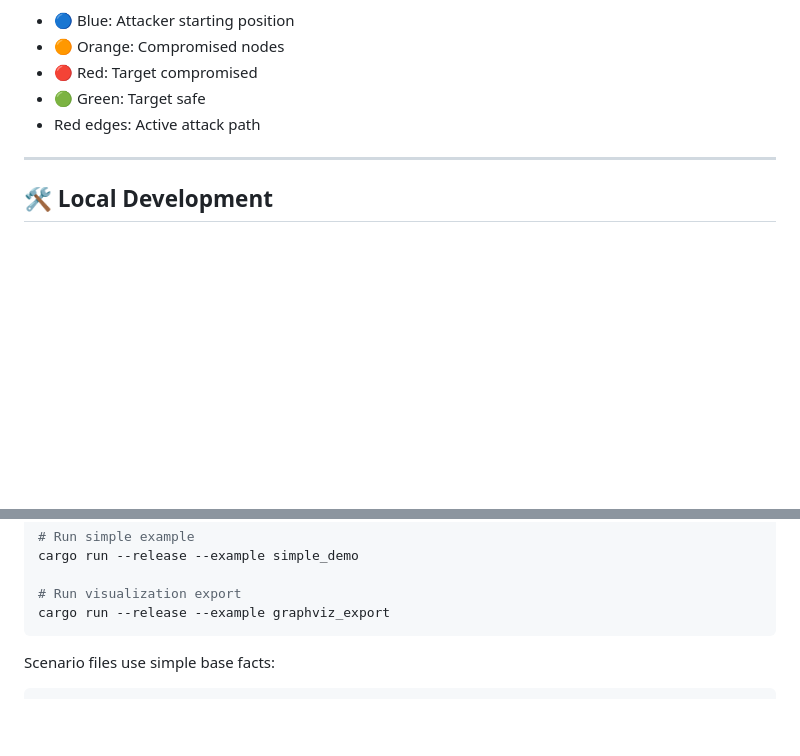
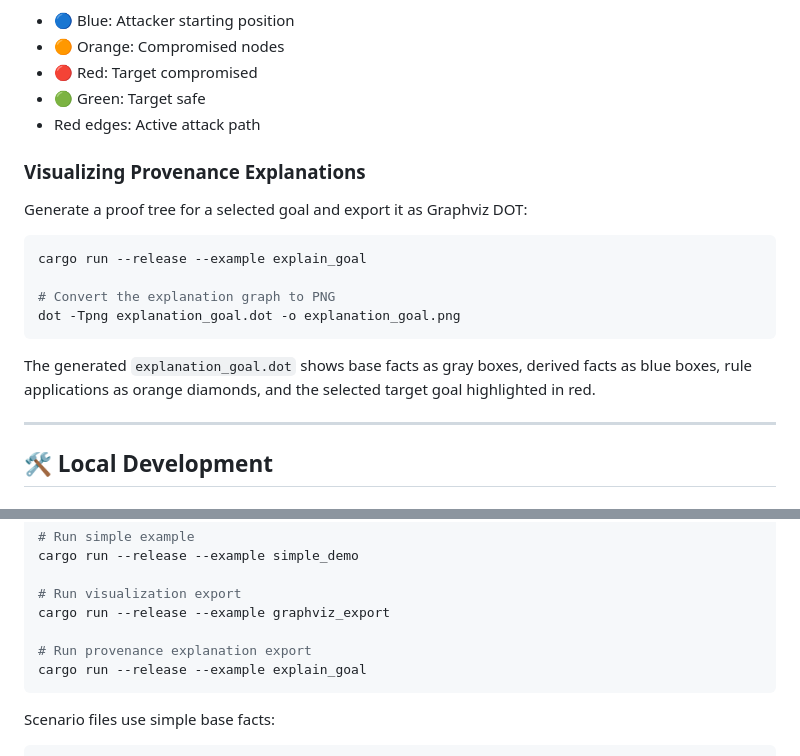
Before and after one commit to stefi19/DynamicAttackGraphs, a Markdown page: README.md, 2 parts joined by grey strips. Drawn GitHub-style; blank space fills up the shorter version.

Commit message:
docs: document provenance visualization workflow

````diff
--- a/README.md
+++ b/README.md
@@ -57,6 +57,19 @@ dot -Tpng graph_final.dot -o graph_final.png
 - 🟢 Green: Target safe
 - Red edges: Active attack path
 
+### Visualizing Provenance Explanations
+
+Generate a proof tree for a selected goal and export it as Graphviz DOT:
+
+```bash
+cargo run --release --example explain_goal
+
+# Convert the explanation graph to PNG
+dot -Tpng explanation_goal.dot -o explanation_goal.png
+```
+
+The generated `explanation_goal.dot` shows base facts as gray boxes, derived facts as blue boxes, rule applications as orange diamonds, and the selected target goal highlighted in red.
+
 ---
 
 ## 🛠 Local Development
@@ -91,6 +104,9 @@ cargo run --release --example simple_demo
 
 # Run visualization export
 cargo run --release --example graphviz_export
+
+# Run provenance explanation export
+cargo run --release --example explain_goal
 ```
 
 Scenario files use simple base facts:
````
